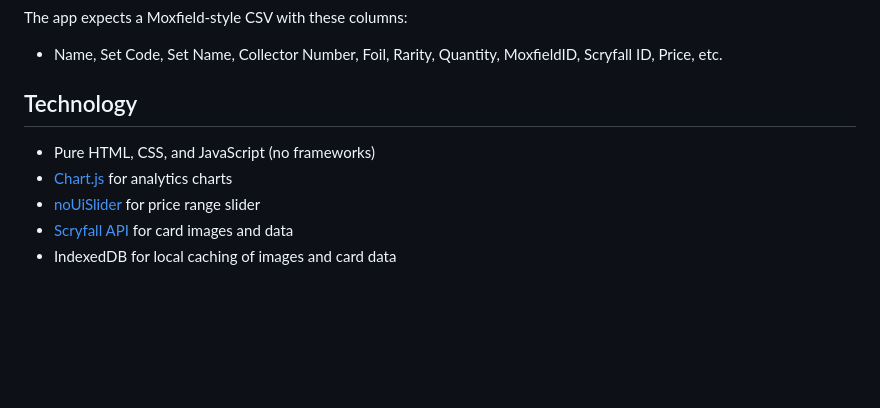
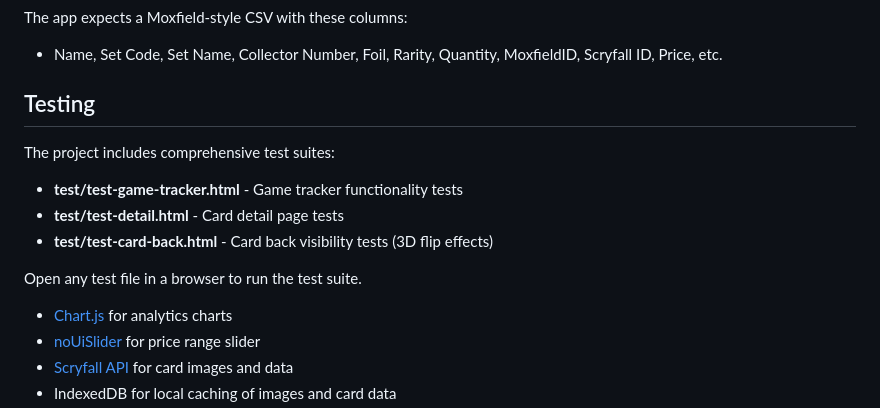
Before and after one commit to pnz1990/mtg-collection-viewer, a Markdown page: README.md, the part around the change. Drawn GitHub-style; blank space fills up the shorter version.

Commit message:
Update README with card back test suite

```diff
--- a/README.md
+++ b/README.md
@@ -148,9 +148,15 @@ Fully responsive layout that works on desktop, tablet, and mobile devices.
 The app expects a Moxfield-style CSV with these columns:
 - Name, Set Code, Set Name, Collector Number, Foil, Rarity, Quantity, MoxfieldID, Scryfall ID, Price, etc.
 
-## Technology
+## Testing
 
-- Pure HTML, CSS, and JavaScript (no frameworks)
+The project includes comprehensive test suites:
+
+- **test/test-game-tracker.html** - Game tracker functionality tests
+- **test/test-detail.html** - Card detail page tests
+- **test/test-card-back.html** - Card back visibility tests (3D flip effects)
+
+Open any test file in a browser to run the test suite.
 - [Chart.js](https://www.chartjs.org/) for analytics charts
 - [noUiSlider](https://refreshless.com/nouislider/) for price range slider
 - [Scryfall API](https://scryfall.com/docs/api) for card images and data
```
